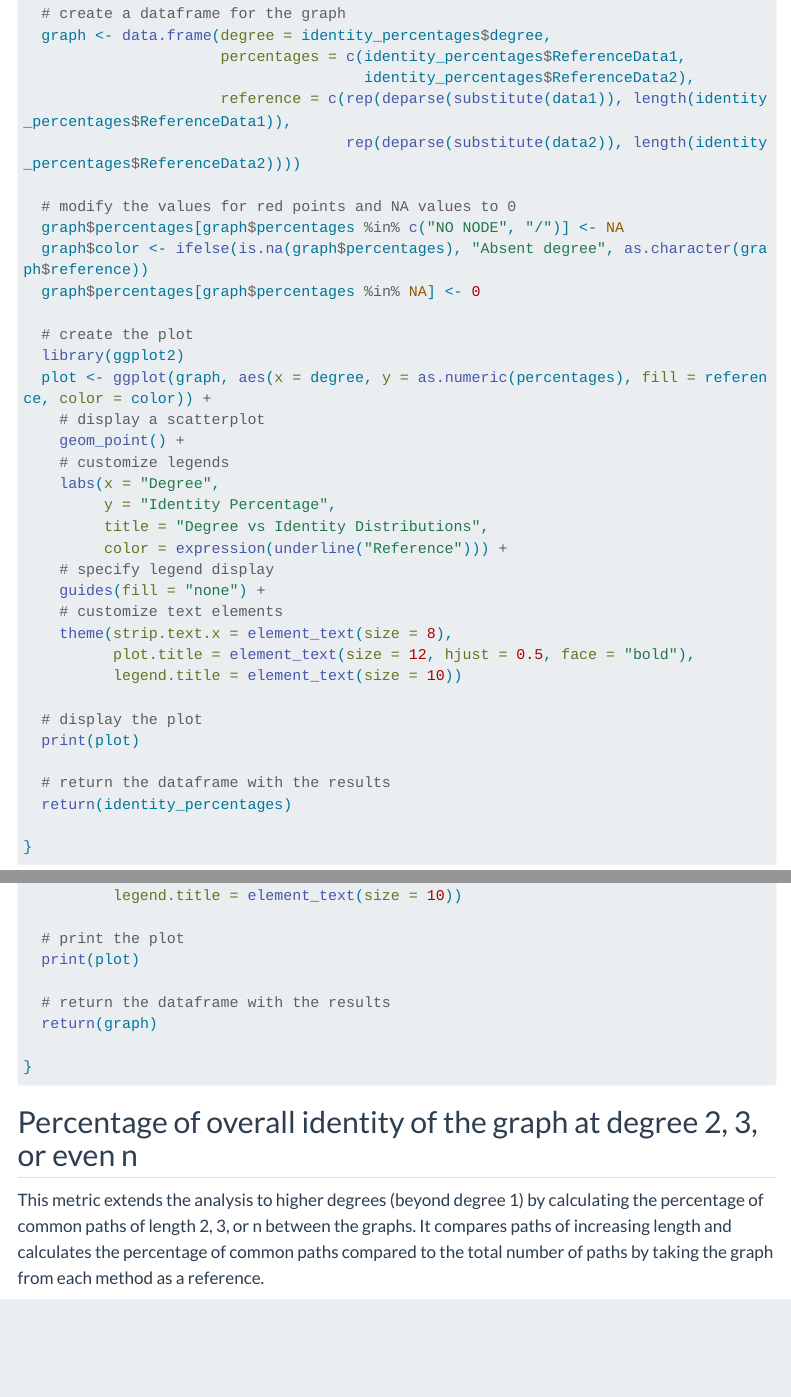
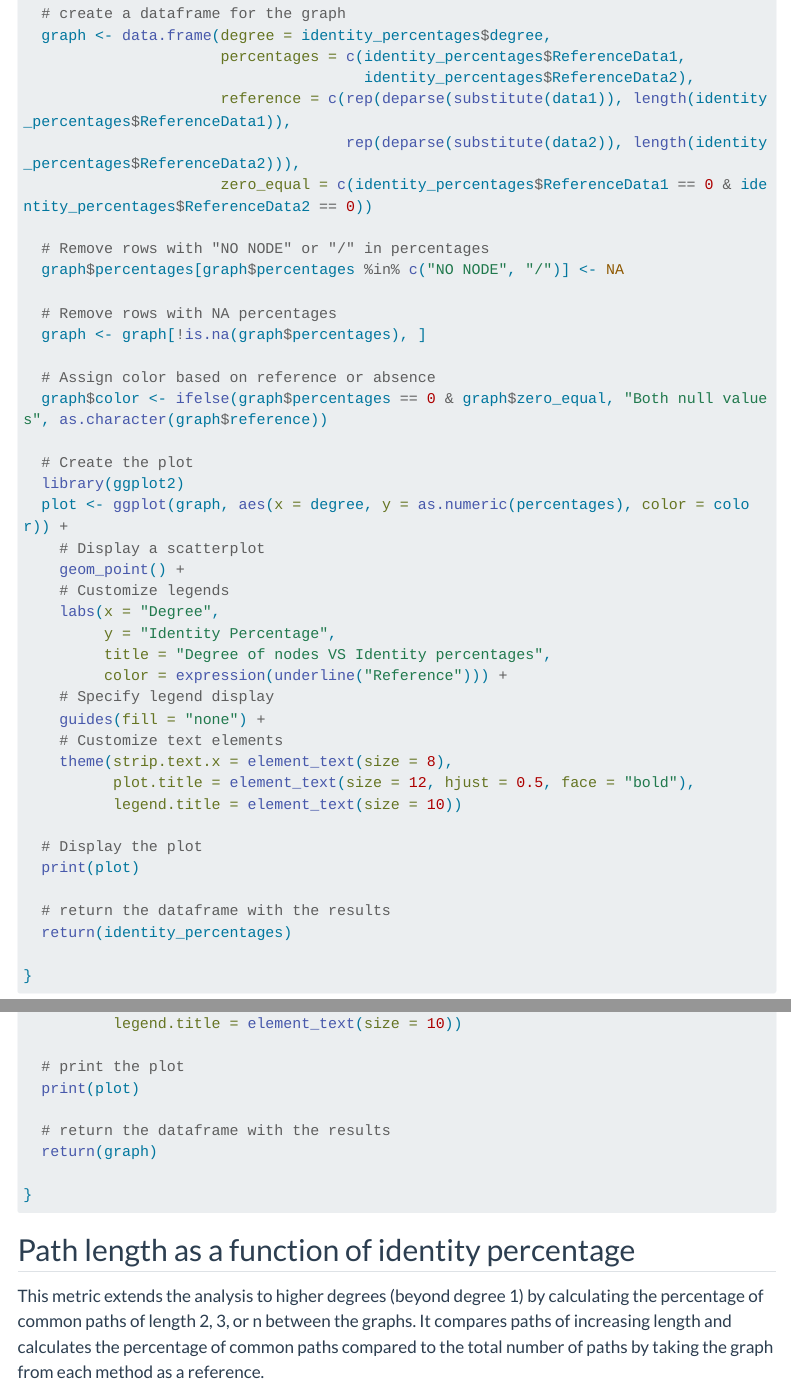
Before and after one commit to lilouzulewski/GraphMetrics, a Quarto document (site.qmd): the page in a window 1100 px wide, from 6290 px down, and a second part further down, joined at a grey line. Rendered offline with R 4.5, knitr and Pandoc in place of Quarto, with nearby package versions; menus at the side of the page are left out; long lines of code are wrapped.

Commit message:
update functions and readme

````diff
--- a/site.qmd
+++ b/site.qmd
@@ -294,37 +294,43 @@ Degree_VS_IdentityPercentage <- function(data1, data2){
                       percentages = c(identity_percentages$ReferenceData1,
                                       identity_percentages$ReferenceData2),
                       reference = c(rep(deparse(substitute(data1)), length(identity_percentages$ReferenceData1)),
-                                    rep(deparse(substitute(data2)), length(identity_percentages$ReferenceData2))))
+                                    rep(deparse(substitute(data2)), length(identity_percentages$ReferenceData2))),
+                      zero_equal = c(identity_percentages$ReferenceData1 == 0 & identity_percentages$ReferenceData2 == 0))
 
-  # modify the values for red points and NA values to 0
+  # Remove rows with "NO NODE" or "/" in percentages
   graph$percentages[graph$percentages %in% c("NO NODE", "/")] <- NA
-  graph$color <- ifelse(is.na(graph$percentages), "Absent degree", as.character(graph$reference))
-  graph$percentages[graph$percentages %in% NA] <- 0
 
-  # create the plot
+  # Remove rows with NA percentages
+  graph <- graph[!is.na(graph$percentages), ]
+
+  # Assign color based on reference or absence
+  graph$color <- ifelse(graph$percentages == 0 & graph$zero_equal, "Both null values", as.character(graph$reference))
+
+  # Create the plot
   library(ggplot2)
-  plot <- ggplot(graph, aes(x = degree, y = as.numeric(percentages), fill = reference, color = color)) +
-    # display a scatterplot
+  plot <- ggplot(graph, aes(x = degree, y = as.numeric(percentages), color = color)) +
+    # Display a scatterplot
     geom_point() +
-    # customize legends
+    # Customize legends
     labs(x = "Degree",
          y = "Identity Percentage",
-         title = "Degree vs Identity Distributions",
+         title = "Degree of nodes VS Identity percentages",
          color = expression(underline("Reference"))) +
-    # specify legend display
+    # Specify legend display
     guides(fill = "none") +
-    # customize text elements
+    # Customize text elements
     theme(strip.text.x = element_text(size = 8),
           plot.title = element_text(size = 12, hjust = 0.5, face = "bold"),
           legend.title = element_text(size = 10))
 
-  # display the plot
+  # Display the plot
   print(plot)
 
   # return the dataframe with the results
   return(identity_percentages)
 
 }
+
 ```
 
 
@@ -462,7 +468,7 @@ Degree_Identity_Comparison <- function(data1, data2, n) {
 }
 ```
 
-## Percentage of overall identity of the graph at degree 2, 3, or even n
+## Path length as a function of identity percentage
 
 This metric extends the analysis to higher degrees (beyond degree 1) by calculating the percentage of common paths of length 2, 3, or n between the graphs. It compares paths of increasing length and calculates the percentage of common paths compared to the total number of paths by taking the graph from each method as a reference.
 
````
Also changed, not shown: README.md, site.qmd (33 more changed lines).
